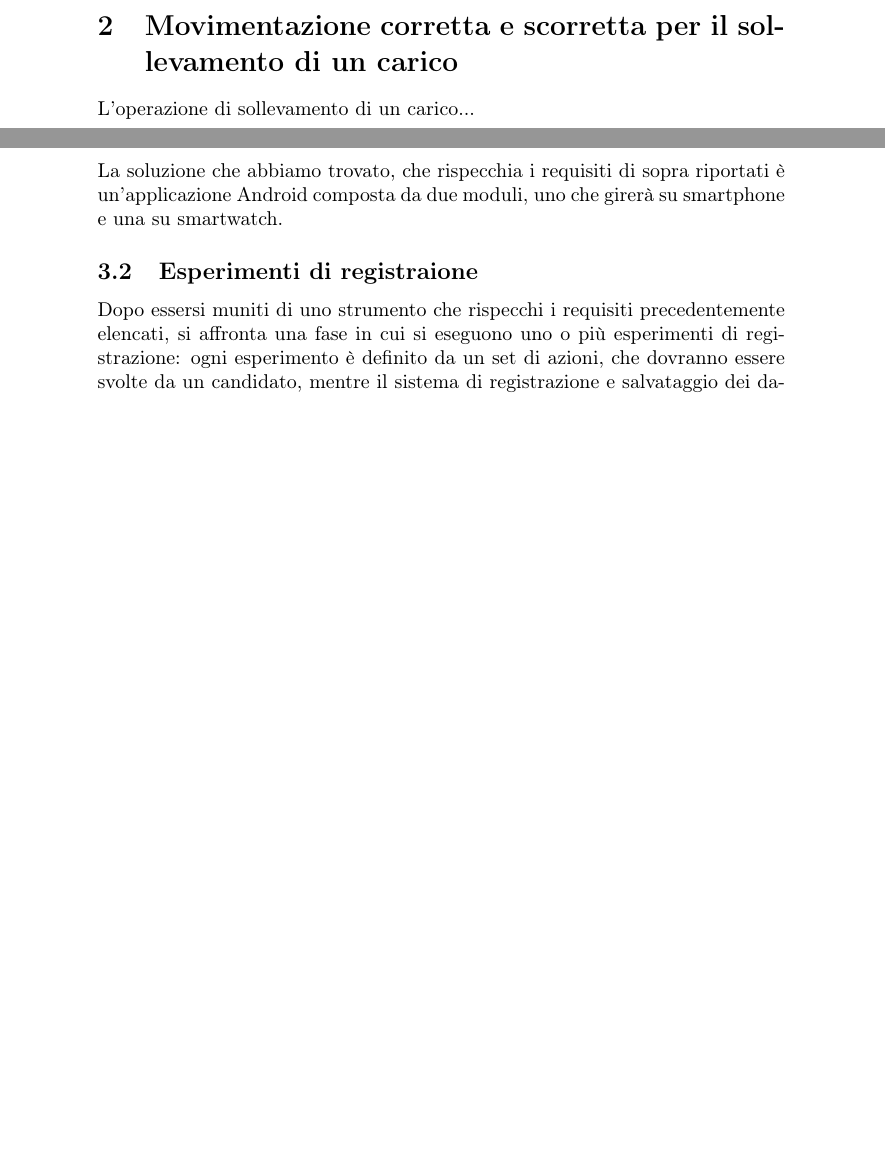
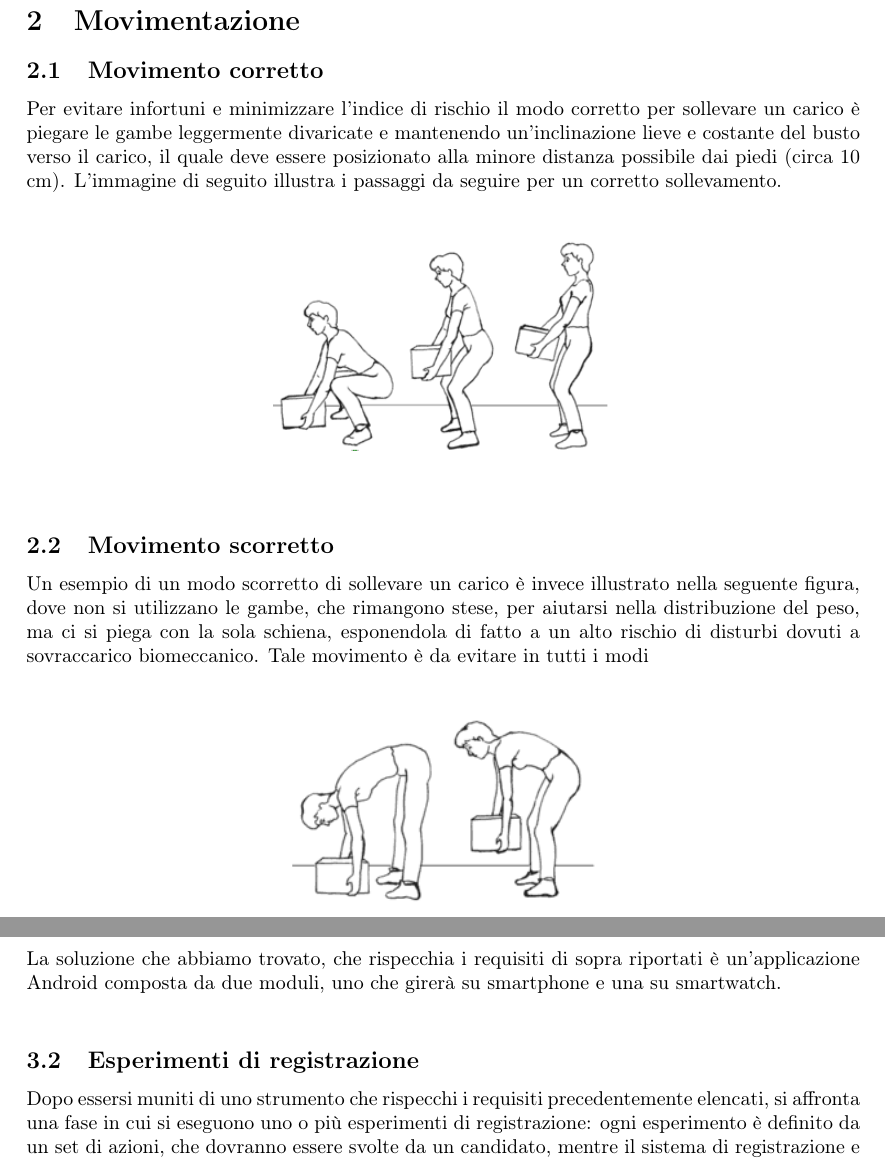
Before and after one commit to MarcoParola/tesi_triennale_latex, a LaTeX document (tesi.tex): two parts of pages 4 and 5 of 7 before the commit and two parts of pages 4 and 5 of 6 after it, joined at a grey line, cut at the place of the change, the shorter picture padded with empty space. Compiled offline with pdfLaTeX.

Commit message:
add correct and incorrect moviment immages

```diff
--- a/tesi.tex
+++ b/tesi.tex
@@ -5,6 +5,8 @@
 \usepackage[italian]{babel}
 \usepackage{frontespizio}
 \usepackage{graphicx}
+\usepackage[bottom=2cm]{geometry}
+
 
 \begin{document}
 
@@ -41,12 +43,35 @@ Considerando poi che quasi un terzo dei lavoratori dichiara di svolgere quotidia
 
 	\clearpage
 
-	\section{Movimentazione corretta e scorretta per il sollevamento di un carico}
-L'operazione di sollevamento di un carico...
+% ------ CAPITOLO I: descrizione movimento ------
+	\section{Movimentazione}
+
+	\subsection{Movimento corretto}
+Per evitare infortuni e minimizzare l'indice di rischio il modo corretto per sollevare un carico è piegare le gambe leggermente divaricate e mantenendo un’inclinazione lieve e costante del busto verso il carico, il quale deve essere posizionato alla minore distanza possibile dai piedi (circa 10 cm). L'immagine di seguito illustra i passaggi da seguire per un corretto sollevamento.
+
+\begin{center}
+	\makebox[\linewidth]{}
+	\includegraphics[width=60mm,scale=0.7]{./images/sollevamento_corretto.png}
+	\makebox[\linewidth]{}
+	\makebox[\linewidth]{}
+\end{center}
+
+\subsection{Movimento scorretto}
+Un esempio di un modo scorretto di sollevare un carico è invece illustrato nella seguente figura, dove non si utilizzano le gambe, che rimangono stese, per
+aiutarsi nella distribuzione del peso, ma ci si piega con la sola schiena, esponendola di fatto a un alto rischio di disturbi dovuti a sovraccarico biomeccanico. Tale movimento è da evitare in tutti i modi
+
+\begin{center}
+	\makebox[\linewidth]{}
+	\includegraphics[width=60mm,scale=0.7]{./images/sollevamento_scorretto.png}
+	\makebox[\linewidth]{}
+\end{center}
+
+
 
 
 	\clearpage
 
+% ----- CAPITOLO II -------
 	\section{Raccolta dati}
 Per poter eseguire uno studio del rischio che corre una persona, sollevando un carico elevato, si affronta una prima fase in cui si raccolgono i dati relativi alla movimentazione di quest'ultima. \\
 Dunque si rende necessario uno strumento che permetta di raccogliere e catalogare informazioni con cui poter ricostruire il movimento ed in una seconda fase eseguire un analisi per poter quantificare il rischio. \\
@@ -66,9 +91,15 @@ Il sistema di cui ci muniremo dovrà contenere al suo interno sensori di vario g
 \end{itemize}
 Inoltre un'altra proprietà che il nostro sistema deve possedere è essere \textbf{miniinvasivo}, infatti la persona che utilizza uno strumento di questo tipo non dovrebbe quasi accorgersi della sua esistenza, affinché non si senta eccessivamente controllato, oppure disturbato nei movimenti che compie.
 
+
+% ----- APPLICAZIONE ANDROID -----
 	\subsubsection{Applicazione Android per la rccolta}
 La soluzione che abbiamo trovato, che rispecchia i requisiti di sopra riportati è un'applicazione Android composta da due moduli, uno che girerà su smartphone e una su smartwatch.
 
-	\subsection{Esperimenti di registraione}
+\makebox[\linewidth]{}
+
+
+% ----- CAPITOLO SUGLI ESPERIMENTI -----
+	\subsection{Esperimenti di registrazione}
 Dopo essersi muniti di uno strumento che rispecchi i requisiti precedentemente elencati, si  affronta una fase in cui si eseguono uno o più esperimenti di registrazione: ogni esperimento è definito da un set di azioni, che dovranno essere svolte da un candidato, mentre il sistema di registrazione e salvataggio dei dati memorizza tutte le informazioni neccessarie a ricostruire la movimentazione compiuta.
 
```
Also changed, not shown: images/sollevamento_corretto.png (added), images/sollevamento_scorretto.png (added), tesi-frn.pdf, tesi.pdf, tesi.tex (9 more changed lines), 5 other files.
